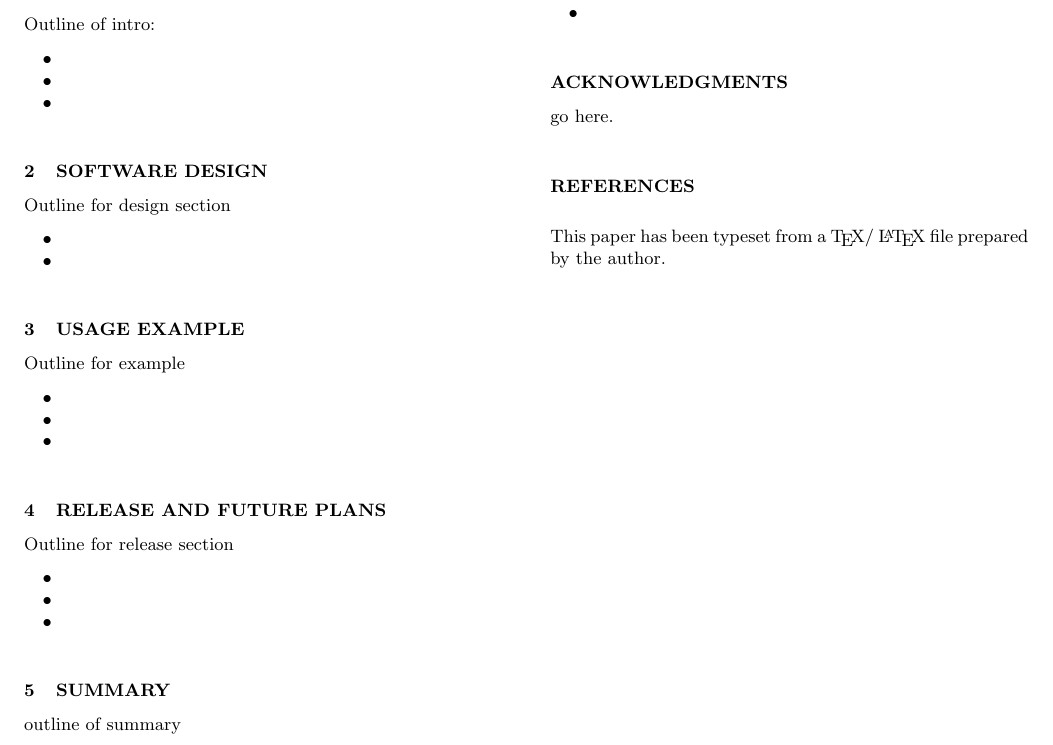
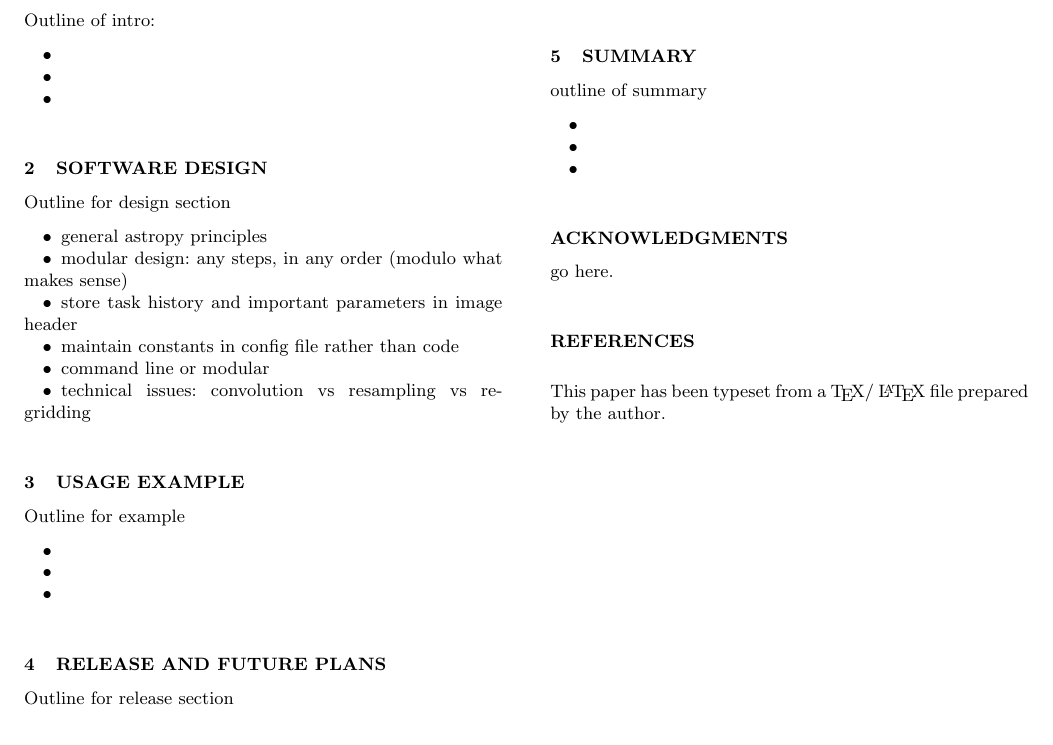
Before and after one commit to PBarmby/imagecube_paper, a LaTeX paper (imagecube.tex, which reads imagecube_design.tex): part of the page, cut so that both start at the same text. Compiled offline with LaTeX, dvips and Ghostscript; a LaTeX package or settings file that is missing is left out.

Commit message:
outline design section

```diff
--- a/imagecube_design.tex
+++ b/imagecube_design.tex
@@ -1,6 +1,10 @@
 Outline for design section
 
 \begin{itemize}
-\item
-\item
+\item general astropy principles
+\item modular design: any steps, in any order (modulo what makes sense)
+\item store task history and important parameters in image header
+\item maintain constants in config file rather than code
+\item command line or modular
+\item technical issues: convolution vs resampling vs re-gridding
 \end{itemize}
```
